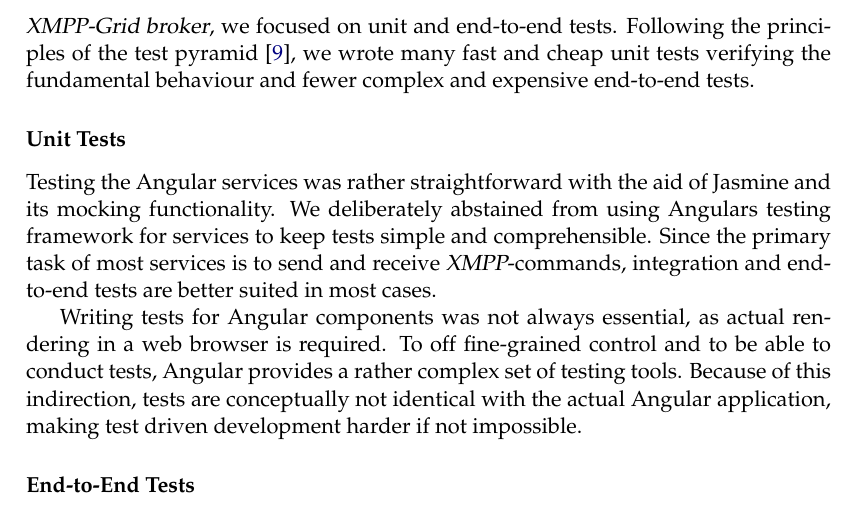
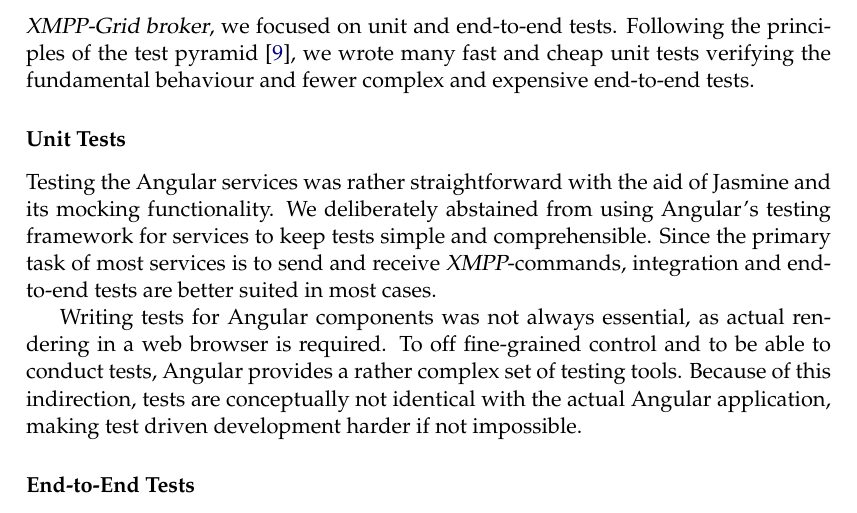
Before and after one commit to xmpp-grid-broker/documents, a LaTeX thesis (documents/final-submission-document/final-submission-document.tex, which reads documents/final-submission-document/chapters/4_implementation.tex): part of page 31 of 68, cut so that both start at the same text. Compiled offline with pdfLaTeX.

Commit message:
Fix possessive appostrophes

```diff
--- a/documents/final-submission-document/chapters/4_implementation.tex
+++ b/documents/final-submission-document/chapters/4_implementation.tex
@@ -183,7 +183,7 @@ Following the principles of the test pyramid \cite{Cohn:2009:SAS:1667109}, we wr
 \subsubsection{Unit Tests}
 
 Testing the Angular services was rather straightforward with the aid of Jasmine and its mocking functionality.
-We deliberately abstained from using Angulars testing framework for services to keep tests simple and comprehensible.
+We deliberately abstained from using Angular's testing framework for services to keep tests simple and comprehensible.
 Since the primary task of most services is to send and receive \gls{xmpp}-commands, integration and end-to-end tests are better suited in most cases.
 
 Writing tests for Angular components was not always essential, as actual rendering in a web browser is required.
@@ -192,7 +192,7 @@ Because of this indirection, tests are conceptually not identical with the actua
 
 \subsubsection{End-to-End Tests}
 
-The end-to-end tests were written using Protractor\footnote{\url{http://www.protractortest.org/}}, Angulars official end-to-end testing framework.
+The end-to-end tests were written using Protractor\footnote{\url{http://www.protractortest.org/}}, Angular's official end-to-end testing framework.
 Protractor starts the development setup and verifies the application using a remote-controlled browser.
 
 End-to-end tests are usually more challenging to write than unit tests, as different types of race conditions and varying delays to backend applications can occur.
```
